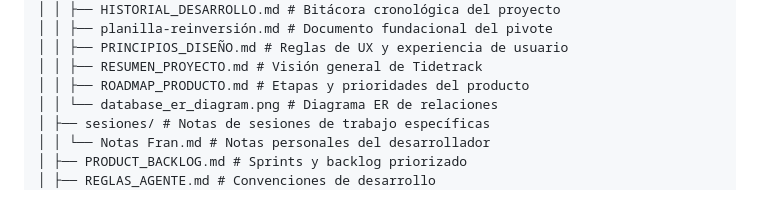
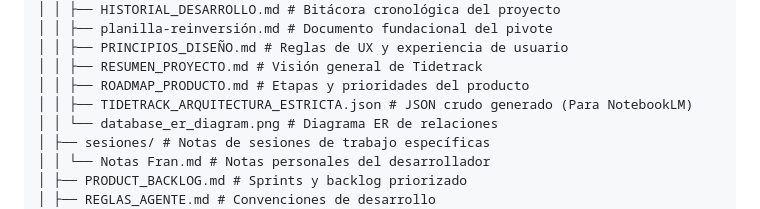
Before and after one commit to tidetrack/planilla-finanzas-personales, a Markdown page: docs/permanente/ESTRUCTURA.md, the part around the change. GitHub-like rendering.

Commit message:
docs(estructure): mapear json estricto en el arbol de docs permanentes

```diff
--- a/docs/permanente/ESTRUCTURA.md
+++ b/docs/permanente/ESTRUCTURA.md
@@ -40,6 +40,7 @@ planilla-finanzas-personales/
 │ │ ├── PRINCIPIOS_DISEÑO.md # Reglas de UX y experiencia de usuario
 │ │ ├── RESUMEN_PROYECTO.md # Visión general de Tidetrack
 │ │ ├── ROADMAP_PRODUCTO.md # Etapas y prioridades del producto
+│ │ ├── TIDETRACK_ARQUITECTURA_ESTRICTA.json # JSON crudo generado (Para NotebookLM)
 │ │ └── database_er_diagram.png # Diagrama ER de relaciones
 │ ├── sesiones/ # Notas de sesiones de trabajo específicas
 │ │ └── Notas Fran.md # Notas personales del desarrollador
```
